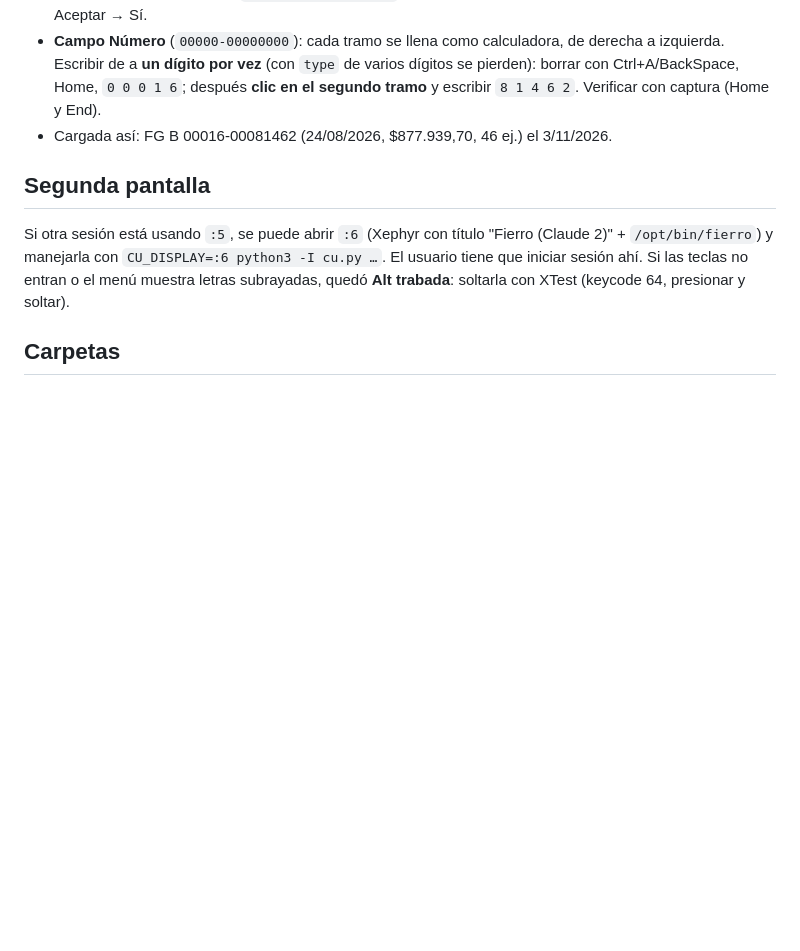
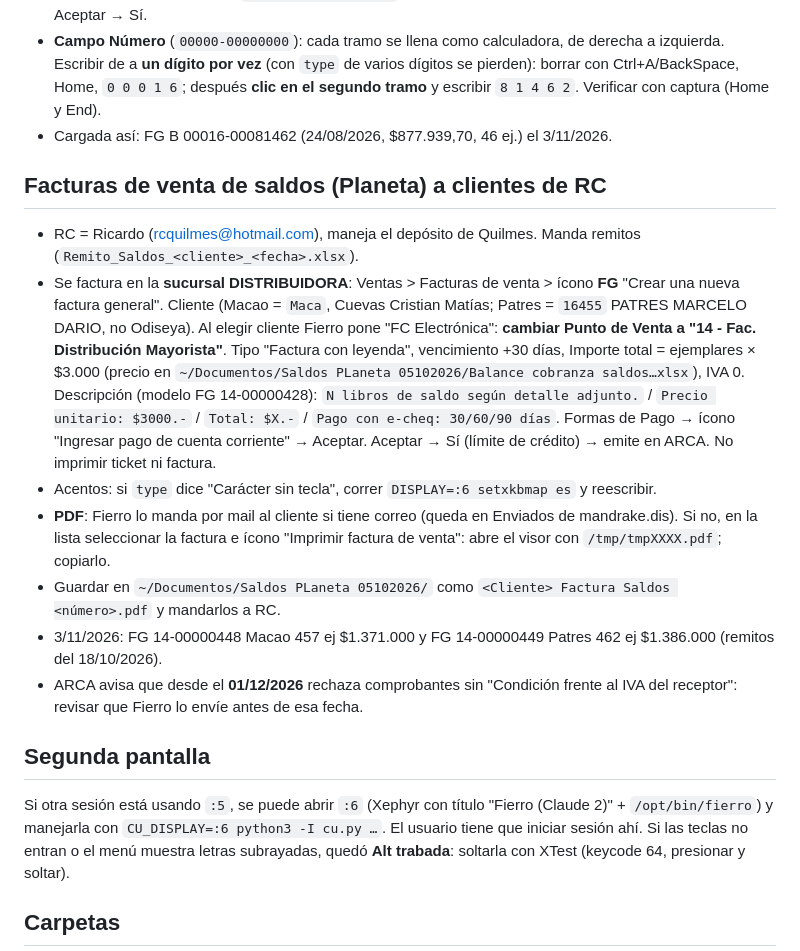
Before and after one commit to osval99/Cloud, a Markdown page: fierro/CLAUDE.md, the part around the change. Drawn GitHub-style; blank space fills up the shorter version.

Commit message:
fierro: facturación de saldos a clientes de RC (Macao, Patres)
Co-Authored-By: Claude Opus 5.5 <noreply@anthropic.com>

```diff
--- a/fierro/CLAUDE.md
+++ b/fierro/CLAUDE.md
@@ -87,6 +87,25 @@ Método acordado con el usuario (comando `/reposicion`):
   después **clic en el segundo tramo** y escribir `8 1 4 6 2`. Verificar con captura (Home y End).
 - Cargada así: FG B 00016-00081462 (24/08/2026, $877.939,70, 46 ej.) el 3/11/2026.
 
+## Facturas de venta de saldos (Planeta) a clientes de RC
+
+- RC = Ricardo (rcquilmes@hotmail.com), maneja el depósito de Quilmes. Manda remitos (`Remito_Saldos_<cliente>_<fecha>.xlsx`).
+- Se factura en la **sucursal DISTRIBUIDORA**: Ventas > Facturas de venta > ícono **FG** "Crear una nueva factura general".
+  Cliente (Macao = `Maca`, Cuevas Cristian Matías; Patres = `16455` PATRES MARCELO DARIO, no Odiseya). Al elegir
+  cliente Fierro pone "FC Electrónica": **cambiar Punto de Venta a "14 - Fac. Distribución Mayorista"**. Tipo
+  "Factura con leyenda", vencimiento +30 días, Importe total = ejemplares × $3.000 (precio en
+  `~/Documentos/Saldos PLaneta 05102026/Balance cobranza saldos…xlsx`), IVA 0. Descripción (modelo FG 14-00000428):
+  `N libros de saldo según detalle adjunto.` / `Precio unitario: $3000.-` / `Total: $X.-` / `Pago con e-cheq: 30/60/90 días`.
+  Formas de Pago → ícono "Ingresar pago de cuenta corriente" → Aceptar. Aceptar → Sí (límite de crédito) → emite en ARCA.
+  No imprimir ticket ni factura.
+- Acentos: si `type` dice "Carácter sin tecla", correr `DISPLAY=:6 setxkbmap es` y reescribir.
+- **PDF**: Fierro lo manda por mail al cliente si tiene correo (queda en Enviados de mandrake.dis). Si no, en la lista
+  seleccionar la factura e ícono "Imprimir factura de venta": abre el visor con `/tmp/tmpXXXX.pdf`; copiarlo.
+- Guardar en `~/Documentos/Saldos PLaneta 05102026/` como `<Cliente> Factura Saldos <número>.pdf` y mandarlos a RC.
+- 3/11/2026: FG 14-00000448 Macao 457 ej $1.371.000 y FG 14-00000449 Patres 462 ej $1.386.000 (remitos del 18/10/2026).
+- ARCA avisa que desde el **01/12/2026** rechaza comprobantes sin "Condición frente al IVA del receptor": revisar
+  que Fierro lo envíe antes de esa fecha.
+
 ## Segunda pantalla
 
 Si otra sesión está usando `:5`, se puede abrir `:6` (Xephyr con título "Fierro (Claude 2)" + `/opt/bin/fierro`) y
```
